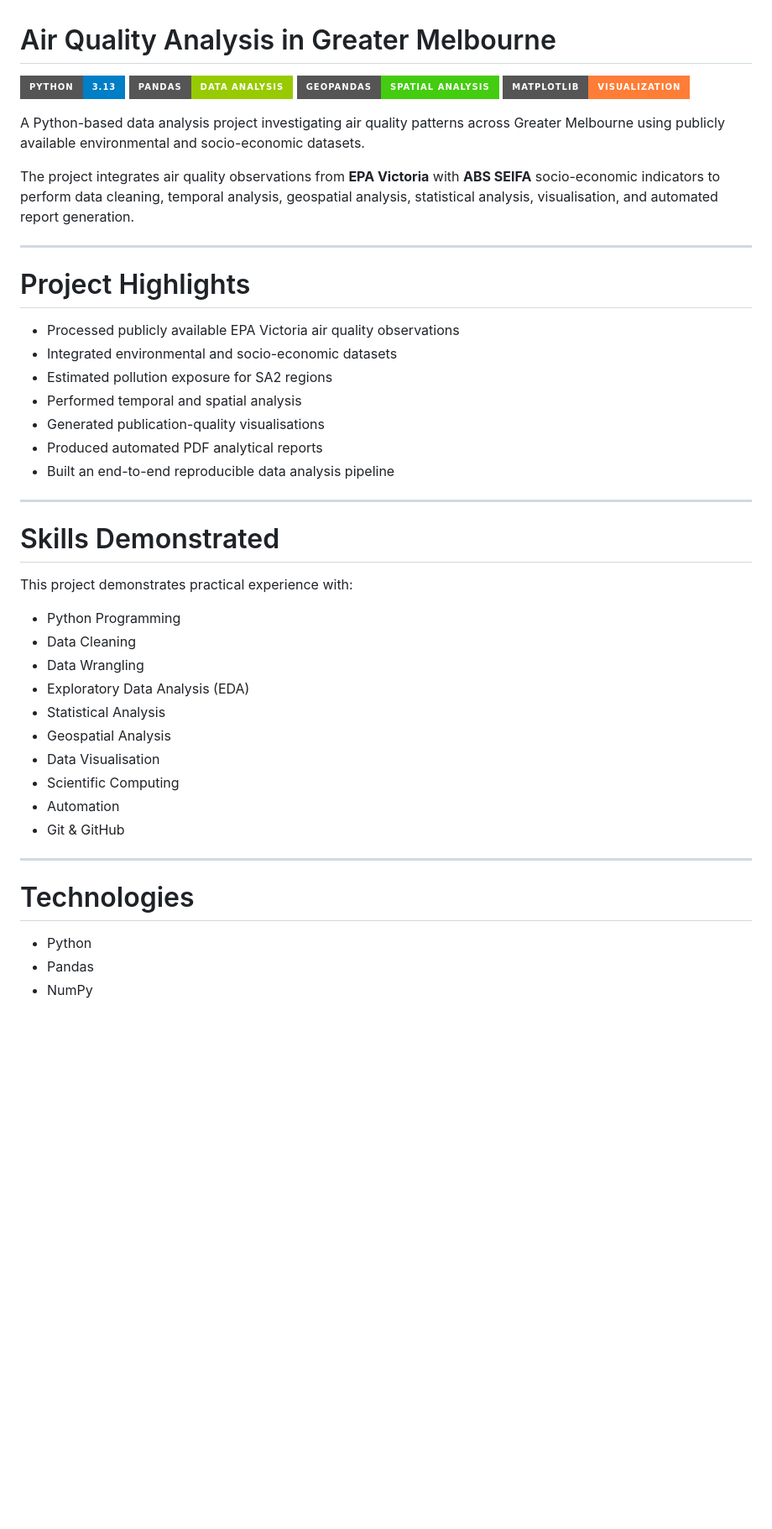
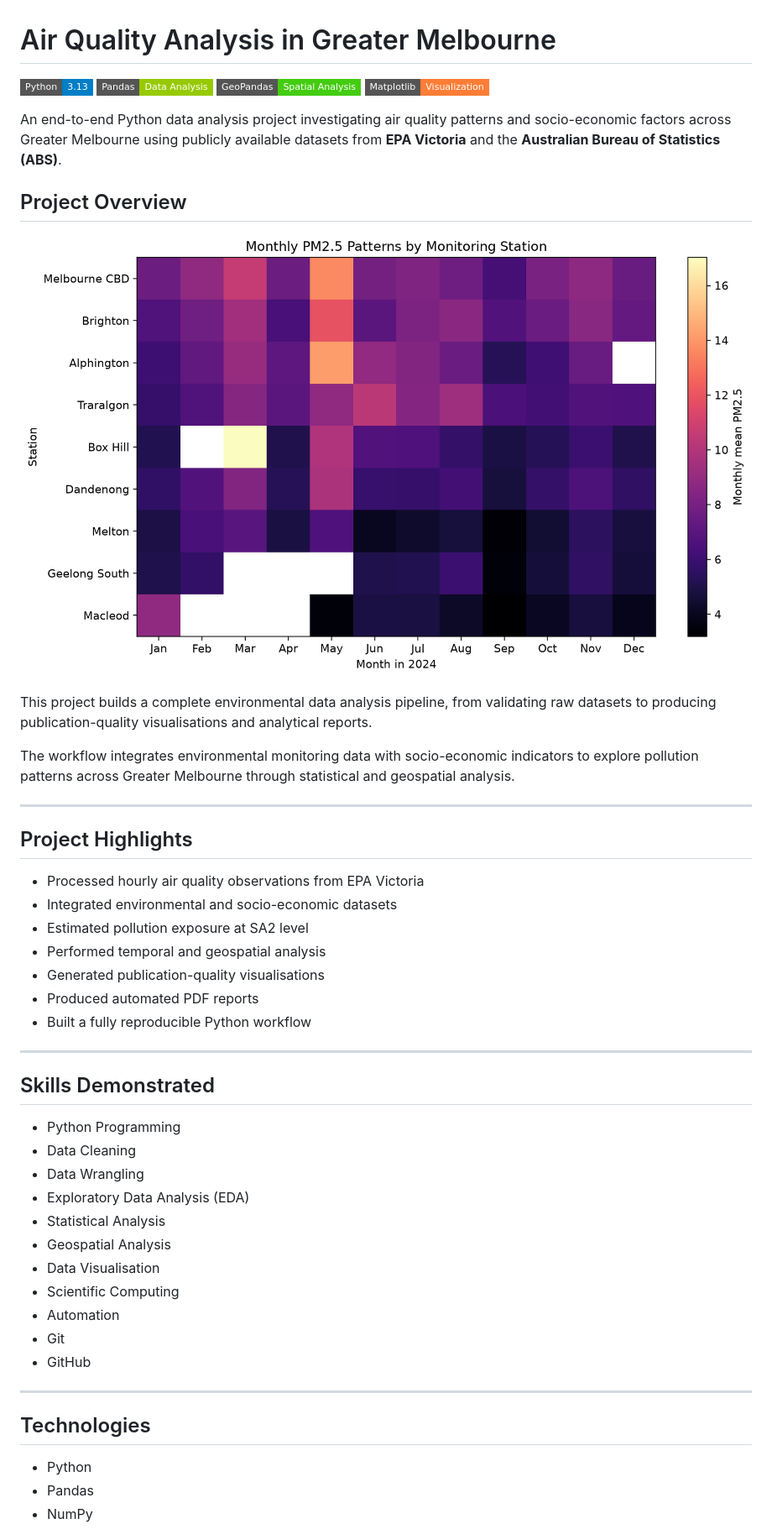
Before and after one commit to Xiyu628/air-quality-analysis, a Markdown page: README.md, the part around one of its changes. Shown at 84% size. GitHub-like rendering; badges without logos; blank space fills up the shorter version.

```diff
--- a/README.md
+++ b/README.md
@@ -1,31 +1,35 @@
 # Air Quality Analysis in Greater Melbourne
 
-![Python](https://img.shields.io/badge/Python-3.13-blue?style=for-the-badge&logo=python)
-![Pandas](https://img.shields.io/badge/Pandas-Data%20Analysis-green?style=for-the-badge)
-![GeoPandas](https://img.shields.io/badge/GeoPandas-Spatial%20Analysis-success?style=for-the-badge)
-![Matplotlib](https://img.shields.io/badge/Matplotlib-Visualization-orange?style=for-the-badge)
+![Python](https://img.shields.io/badge/Python-3.13-blue?style=flat-square&logo=python)
+![Pandas](https://img.shields.io/badge/Pandas-Data%20Analysis-green?style=flat-square)
+![GeoPandas](https://img.shields.io/badge/GeoPandas-Spatial%20Analysis-success?style=flat-square)
+![Matplotlib](https://img.shields.io/badge/Matplotlib-Visualization-orange?style=flat-square)
 
-A Python-based data analysis project investigating air quality patterns across Greater Melbourne using publicly available environmental and socio-economic datasets.
+An end-to-end Python data analysis project investigating air quality patterns and socio-economic factors across Greater Melbourne using publicly available datasets from **EPA Victoria** and the **Australian Bureau of Statistics (ABS)**.
 
-The project integrates air quality observations from **EPA Victoria** with **ABS SEIFA** socio-economic indicators to perform data cleaning, temporal analysis, geospatial analysis, statistical analysis, visualisation, and automated report generation.
+## Project Overview
+
+![Project Overview](figures/fig01_monthly_pm25_heatmap.png)
+
+This project builds a complete environmental data analysis pipeline, from validating raw datasets to producing publication-quality visualisations and analytical reports.
+
+The workflow integrates environmental monitoring data with socio-economic indicators to explore pollution patterns across Greater Melbourne through statistical and geospatial analysis.
 
 ---
 
-# Project Highlights
+## Project Highlights
 
-- Processed publicly available EPA Victoria air quality observations
+- Processed hourly air quality observations from EPA Victoria
 - Integrated environmental and socio-economic datasets
-- Estimated pollution exposure for SA2 regions
-- Performed temporal and spatial analysis
+- Estimated pollution exposure at SA2 level
+- Performed temporal and geospatial analysis
 - Generated publication-quality visualisations
-- Produced automated PDF analytical reports
-- Built an end-to-end reproducible data analysis pipeline
+- Produced automated PDF reports
+- Built a fully reproducible Python workflow
 
 ---
 
-# Skills Demonstrated
-
-This project demonstrates practical experience with:
+## Skills Demonstrated
 
 - Python Programming
 - Data Cleaning
@@ -36,11 +40,12 @@ This project demonstrates practical experience with:
 - Data Visualisation
 - Scientific Computing
 - Automation
-- Git & GitHub
+- Git
+- GitHub
 
 ---
 
-# Technologies
+## Technologies
 
 - Python
 - Pandas
```
Also changed, not shown: other parts of README.md (+34 -133 lines).
